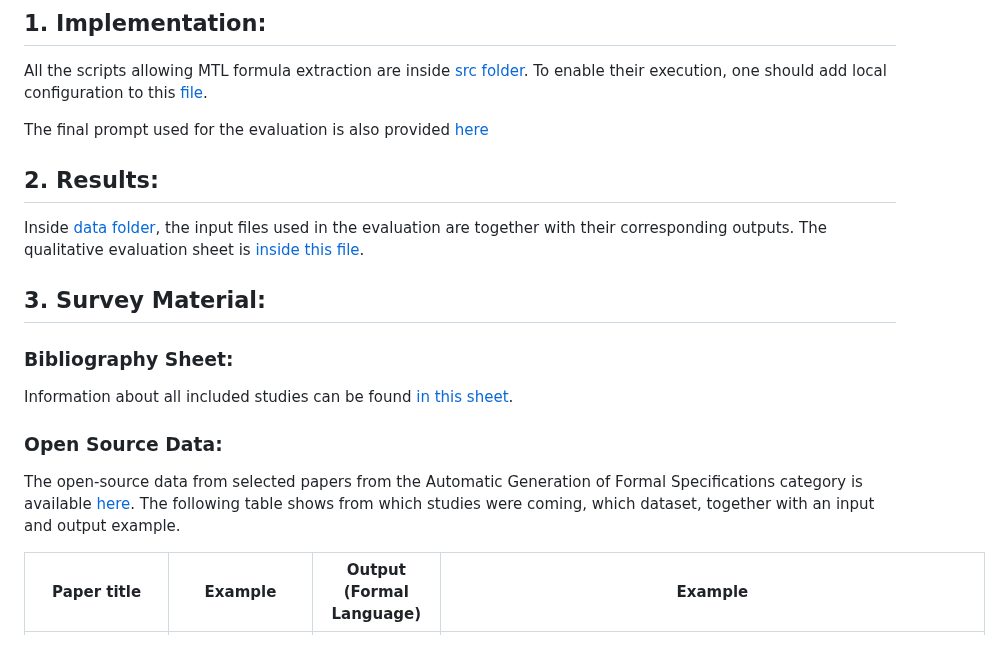
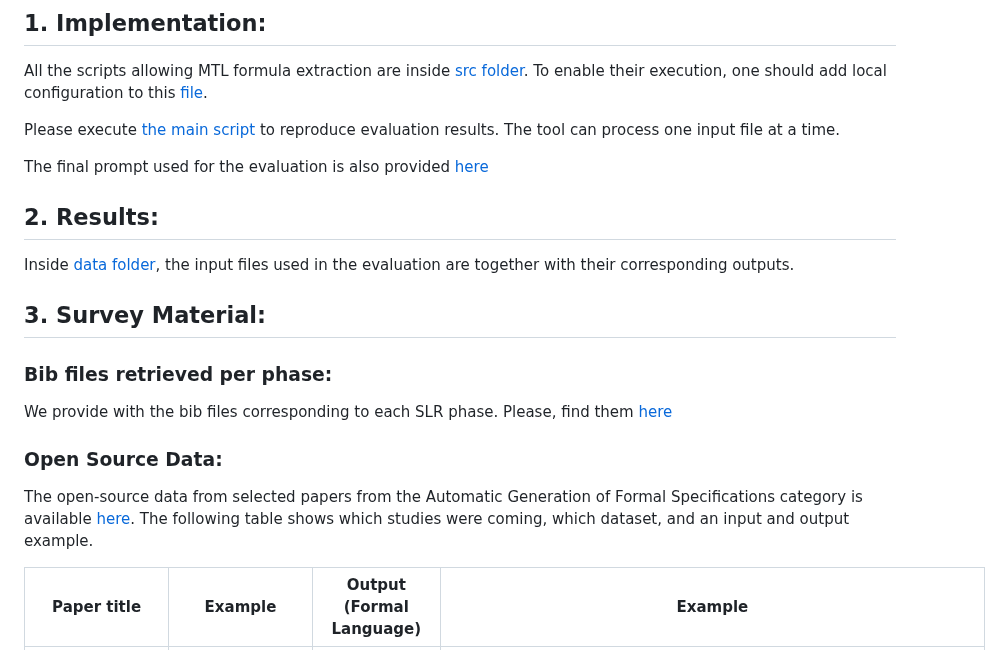
Before and after one commit to marisol-barrientos/nl2mtl, a Markdown page: README.md, the part around the change. Drawn GitHub-style.

```diff
--- a/README.md
+++ b/README.md
@@ -3,19 +3,21 @@
 ## 1. Implementation:
 All the scripts allowing MTL formula extraction are inside [src folder](src/). To enable their execution, one should add local configuration to this [file](config.json).
 
+Please execute [the main script](src/main.py) to reproduce evaluation results. The tool can process one input file at a time.
+
 The final prompt used for the evaluation is also provided [here](prompts/nl2mtl.txt)
 
 ## 2. Results:
-Inside [data folder](data/), the input files used in the evaluation are together with their corresponding outputs. The qualitative evaluation sheet is [inside this file](survey_material/eval/eval_re_2024.ods).
+Inside [data folder](data/), the input files used in the evaluation are together with their corresponding outputs.
 
 ## 3. Survey Material:
 
-### Bibliography Sheet:
-Information about all included studies can be found [in this sheet](survey_material/re_2024_automatic_extraction_and_formalization_of_temporal_requirements_fromt_text_a_survey.xlsx).
+### Bib files retrieved per phase:
+We provide with the bib files corresponding to each SLR phase. Please, find them [here](survey_material/datasets/survey_material/bib_files_per_phase)
 
 
 ### Open Source Data:
-The open-source data from selected papers from the Automatic Generation of Formal Specifications category is available [here](survey_material/datasets). The following table shows from which studies were coming, which dataset, together with an input and output example.
+The open-source data from selected papers from the Automatic Generation of Formal Specifications category is available [here](survey_material/datasets). The following table shows which studies were coming, which dataset, and an input and output example.
 
 | Paper title                                                                                                                                                                                                                                                                                                               | Example                                                                                                                                                                                                                                                                                                                                        | Output (Formal Language)                                     | Example                                                                                                               |
 |---------------------------------------------------------------------------------------------------------------------------------------------------------------------------------------------------------------------------------------------------------------------------------------------------------------------------|------------------------------------------------------------------------------------------------------------------------------------------------------------------------------------------------------------------------------------------------------------------------------------------------------------------------------------------------|--------------------------------------------------------------|-----------------------------------------------------------------------------------------------------------------------|
```
